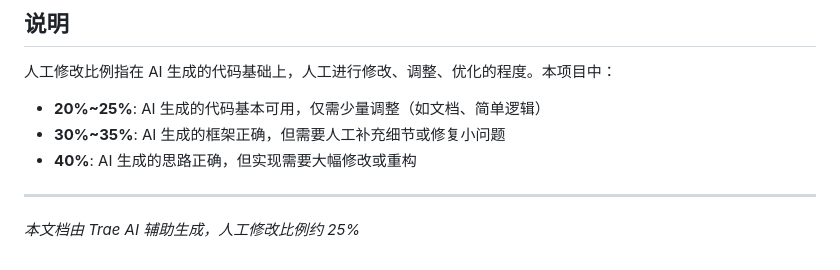
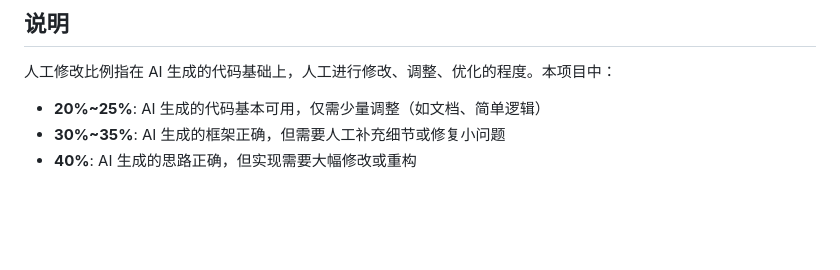
Before and after one commit to Renualtrity/Software-Project, a Markdown page: AI_USAGE.md, the part around the change. Drawn GitHub-style; blank space fills up the shorter version.

Commit message:
Update AI_USAGE.md to remove AI assistance note
Removed the note about AI assistance and manual modification ratio.

```diff
--- a/AI_USAGE.md
+++ b/AI_USAGE.md
@@ -41,7 +41,3 @@
 - **20%~25%**: AI 生成的代码基本可用，仅需少量调整（如文档、简单逻辑）
 - **30%~35%**: AI 生成的框架正确，但需要人工补充细节或修复小问题
 - **40%**: AI 生成的思路正确，但实现需要大幅修改或重构
-
----
-
-*本文档由 Trae AI 辅助生成，人工修改比例约 25%*
```
